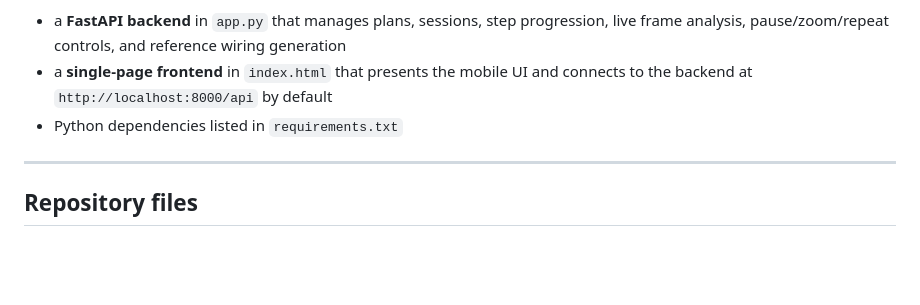
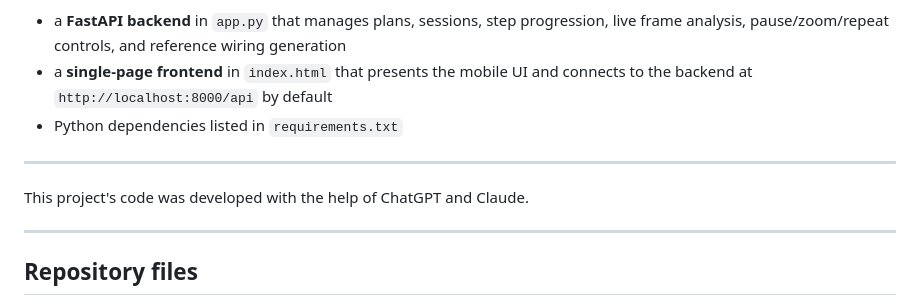
Before and after one commit to mkro298/AR-Builder-Coach, a Markdown page: README.md, the part around the change. Drawn GitHub-style; blank space fills up the shorter version.

Commit message:
Add files via upload
Edit the README file

```diff
--- a/README.md
+++ b/README.md
@@ -13,6 +13,10 @@ The current prototype is split into:
 - a **FastAPI backend** in `app.py` that manages plans, sessions, step progression, live frame analysis, pause/zoom/repeat controls, and reference wiring generation
 - a **single-page frontend** in `index.html` that presents the mobile UI and connects to the backend at `http://localhost:8000/api` by default
 - Python dependencies listed in `requirements.txt`
+
+---
+
+This project's code was developed with the help of ChatGPT and Claude.
 
 ---
 
```
